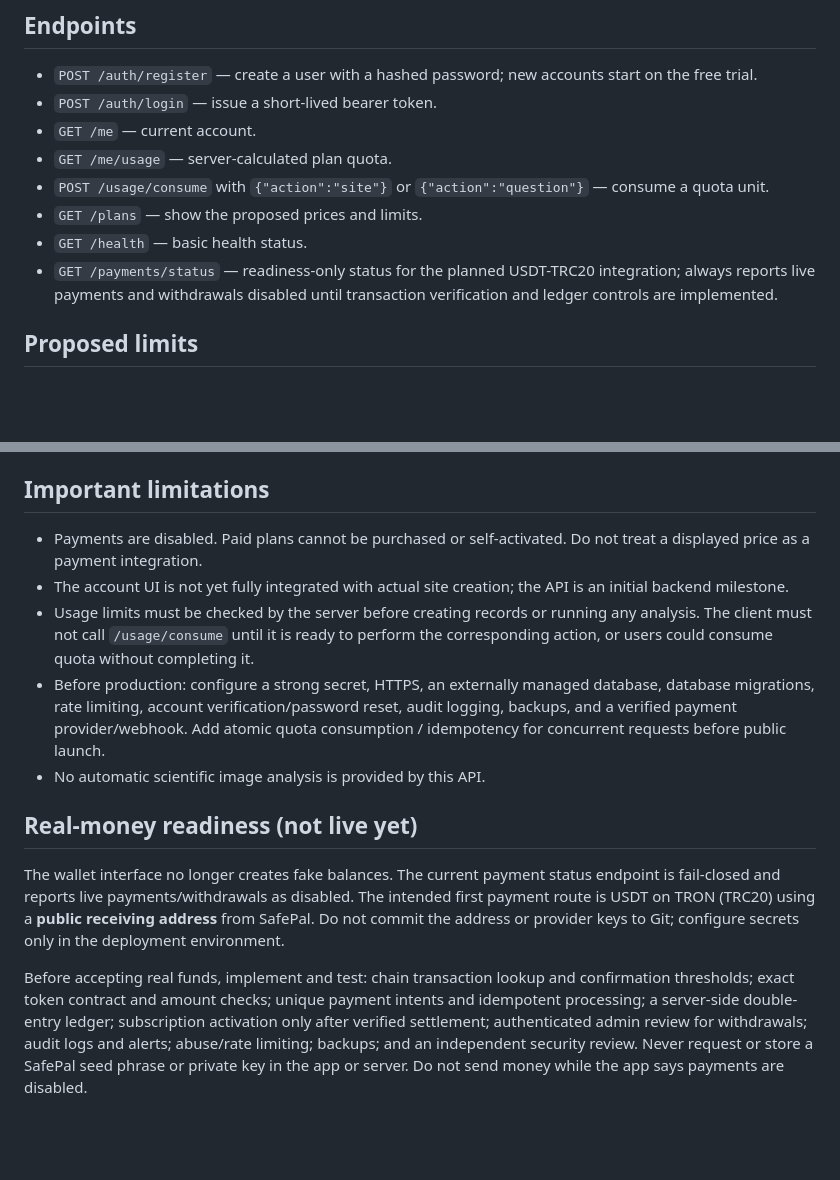
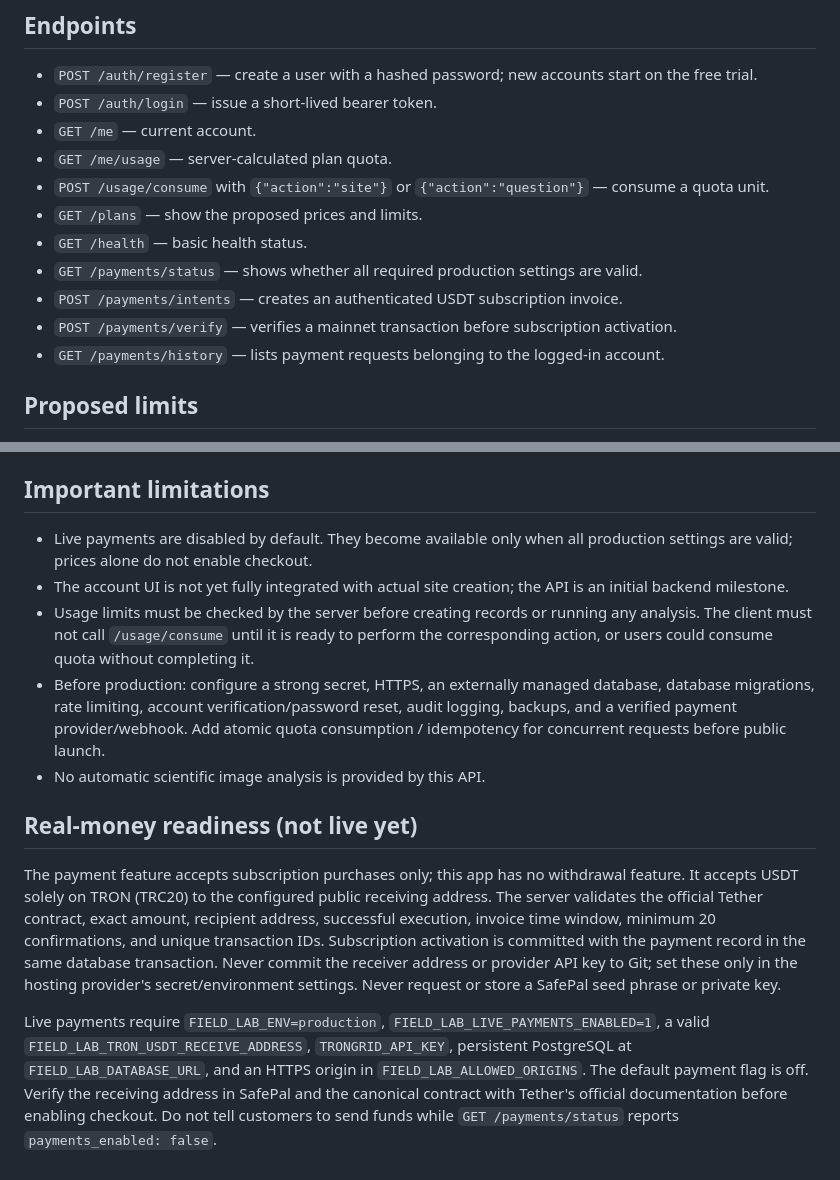
Before and after one commit to naqaaholding-create/Naqaa-HOLDING-, a Markdown page: field-lab/api/README.md, 2 parts joined by grey strips. Rendered like a GitHub page; blank space fills up the shorter version.

Commit message:
Document live subscription checkout and no withdrawal feature

```diff
--- a/field-lab/api/README.md
+++ b/field-lab/api/README.md
@@ -24,7 +24,10 @@ Open `/docs` for the interactive API reference and `/health` for a health check.
 - `POST /usage/consume` with `{"action":"site"}` or `{"action":"question"}` — consume a quota unit.
 - `GET /plans` — show the proposed prices and limits.
 - `GET /health` — basic health status.
-- `GET /payments/status` — readiness-only status for the planned USDT-TRC20 integration; always reports live payments and withdrawals disabled until transaction verification and ledger controls are implemented.
+- `GET /payments/status` — shows whether all required production settings are valid.
+- `POST /payments/intents` — creates an authenticated USDT subscription invoice.
+- `POST /payments/verify` — verifies a mainnet transaction before subscription activation.
+- `GET /payments/history` — lists payment requests belonging to the logged-in account.
 
 ## Proposed limits
 
@@ -39,7 +42,7 @@ Run `pip install -r requirements.txt pytest httpx` and then `pytest -q`. GitHub
 
 ## Important limitations
 
-- Payments are disabled. Paid plans cannot be purchased or self-activated. Do not treat a displayed price as a payment integration.
+- Live payments are disabled by default. They become available only when all production settings are valid; prices alone do not enable checkout.
 - The account UI is not yet fully integrated with actual site creation; the API is an initial backend milestone.
 - Usage limits must be checked by the server before creating records or running any analysis. The client must not call `/usage/consume` until it is ready to perform the corresponding action, or users could consume quota without completing it.
 - Before production: configure a strong secret, HTTPS, an externally managed database, database migrations, rate limiting, account verification/password reset, audit logging, backups, and a verified payment provider/webhook. Add atomic quota consumption / idempotency for concurrent requests before public launch.
@@ -48,6 +51,6 @@ Run `pip install -r requirements.txt pytest httpx` and then `pytest -q`. GitHub
 
 ## Real-money readiness (not live yet)
 
-The wallet interface no longer creates fake balances. The current payment status endpoint is fail-closed and reports live payments/withdrawals as disabled. The intended first payment route is USDT on TRON (TRC20) using a **public receiving address** from SafePal. Do not commit the address or provider keys to Git; configure secrets only in the deployment environment.
+The payment feature accepts subscription purchases only; this app has no withdrawal feature. It accepts USDT solely on TRON (TRC20) to the configured public receiving address. The server validates the official Tether contract, exact amount, recipient address, successful execution, invoice time window, minimum 20 confirmations, and unique transaction IDs. Subscription activation is committed with the payment record in the same database transaction. Never commit the receiver address or provider API key to Git; set these only in the hosting provider's secret/environment settings. Never request or store a SafePal seed phrase or private key.
 
-Before accepting real funds, implement and test: chain transaction lookup and confirmation thresholds; exact token contract and amount checks; unique payment intents and idempotent processing; a server-side double-entry ledger; subscription activation only after verified settlement; authenticated admin review for withdrawals; audit logs and alerts; abuse/rate limiting; backups; and an independent security review. Never request or store a SafePal seed phrase or private key in the app or server. Do not send money while the app says payments are disabled.
+Live payments require `FIELD_LAB_ENV=production`, `FIELD_LAB_LIVE_PAYMENTS_ENABLED=1`, a valid `FIELD_LAB_TRON_USDT_RECEIVE_ADDRESS`, `TRONGRID_API_KEY`, persistent PostgreSQL at `FIELD_LAB_DATABASE_URL`, and an HTTPS origin in `FIELD_LAB_ALLOWED_ORIGINS`. The default payment flag is off. Verify the receiving address in SafePal and the canonical contract with Tether's official documentation before enabling checkout. Do not tell customers to send funds while `GET /payments/status` reports `payments_enabled: false`.
```
